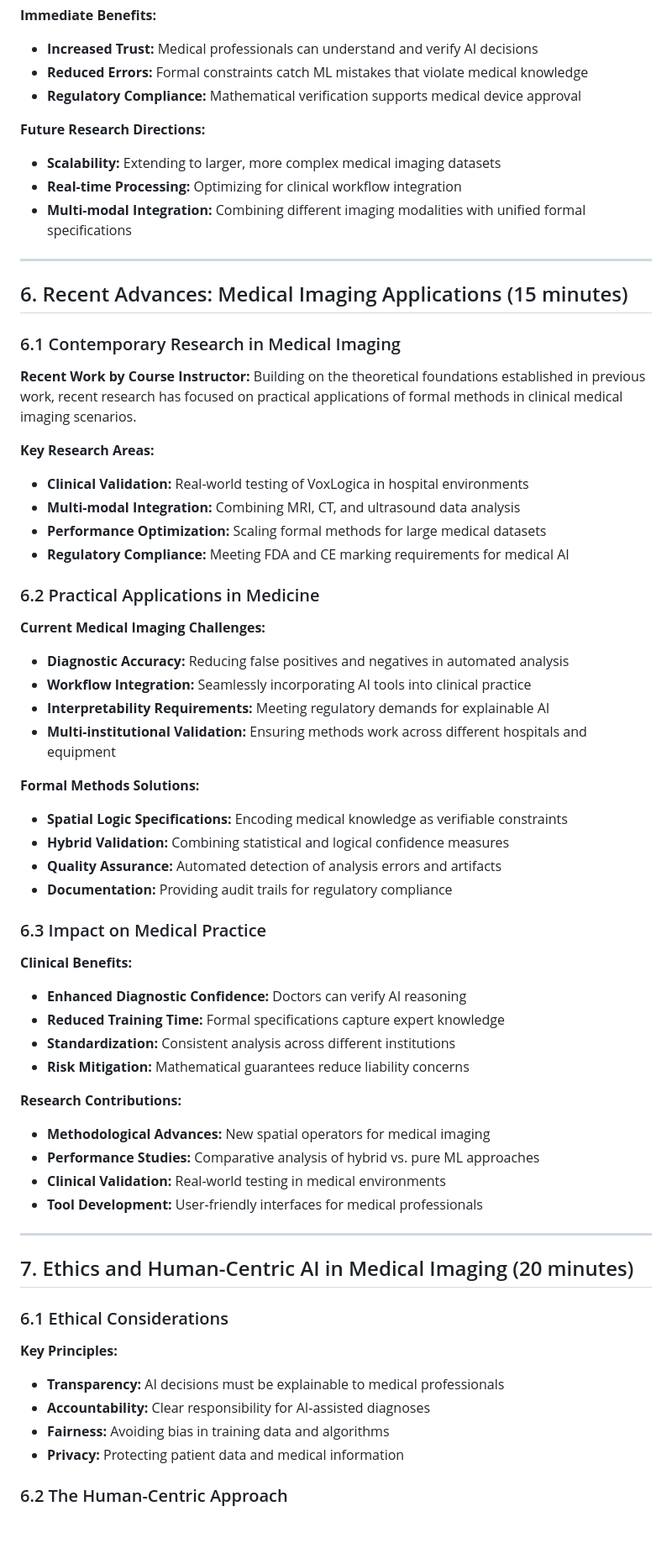
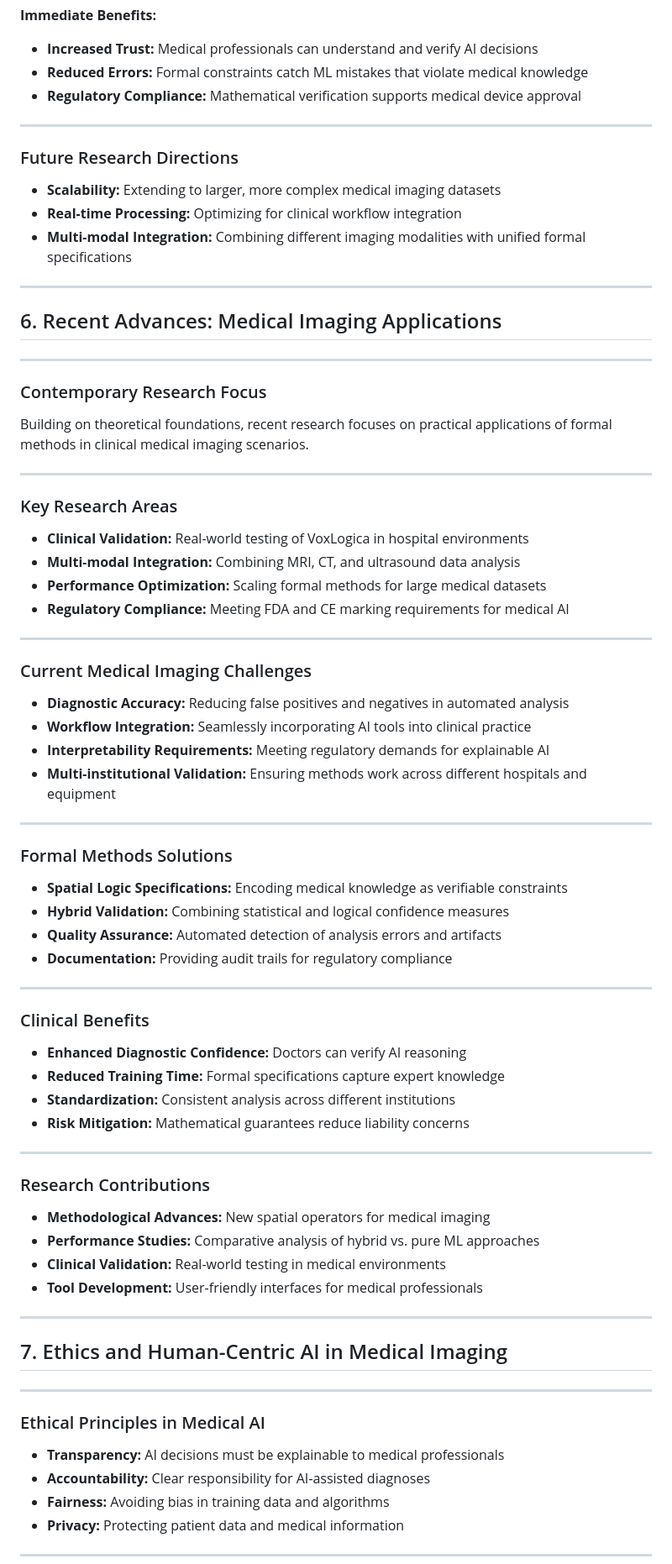
Before and after one commit to vincenzoml/UNIPI-MIM, a Markdown page: lectures/Lecture 01/A_Lecture_notes.md, the part around the change printed below. Shown: that part at 84% size. Rendered like a GitHub page; blank space fills up the shorter version.

```diff
--- a/lectures/Lecture 01/A_Lecture_notes.md
+++ b/lectures/Lecture 01/A_Lecture_notes.md
@@ -242,49 +327,64 @@ Medical Image → CNN Segmentation → VoxLogicA Verification → Validated Resu
 - **Reduced Errors:** Formal constraints catch ML mistakes that violate medical knowledge
 - **Regulatory Compliance:** Mathematical verification supports medical device approval
 
-**Future Research Directions:**
+---
+
+### Future Research Directions
+
 - **Scalability:** Extending to larger, more complex medical imaging datasets
 - **Real-time Processing:** Optimizing for clinical workflow integration
 - **Multi-modal Integration:** Combining different imaging modalities with unified formal specifications
 
 ---
 
-## 6. Recent Advances: Medical Imaging Applications (15 minutes)
+## 6. Recent Advances: Medical Imaging Applications
 
-### 6.1 Contemporary Research in Medical Imaging
+---
 
-**Recent Work by Course Instructor:**
-Building on the theoretical foundations established in previous work, recent research has focused on practical applications of formal methods in clinical medical imaging scenarios.
+### Contemporary Research Focus
 
-**Key Research Areas:**
+Building on theoretical foundations, recent research focuses on practical applications of formal methods in clinical medical imaging scenarios.
+
+---
+
+### Key Research Areas
+
 - **Clinical Validation:** Real-world testing of VoxLogica in hospital environments
 - **Multi-modal Integration:** Combining MRI, CT, and ultrasound data analysis
 - **Performance Optimization:** Scaling formal methods for large medical datasets
 - **Regulatory Compliance:** Meeting FDA and CE marking requirements for medical AI
 
-### 6.2 Practical Applications in Medicine
+---
 
-**Current Medical Imaging Challenges:**
+### Current Medical Imaging Challenges
+
 - **Diagnostic Accuracy:** Reducing false positives and negatives in automated analysis
 - **Workflow Integration:** Seamlessly incorporating AI tools into clinical practice
 - **Interpretability Requirements:** Meeting regulatory demands for explainable AI
 - **Multi-institutional Validation:** Ensuring methods work across different hospitals and equipment
 
-**Formal Methods Solutions:**
+---
+
+### Formal Methods Solutions
+
 - **Spatial Logic Specifications:** Encoding medical knowledge as verifiable constraints
 - **Hybrid Validation:** Combining statistical and logical confidence measures
 - **Quality Assurance:** Automated detection of analysis errors and artifacts
 - **Documentation:** Providing audit trails for regulatory compliance
 
-### 6.3 Impact on Medical Practice
+---
 
-**Clinical Benefits:**
+### Clinical Benefits
+
 - **Enhanced Diagnostic Confidence:** Doctors can verify AI reasoning
 - **Reduced Training Time:** Formal specifications capture expert knowledge
 - **Standardization:** Consistent analysis across different institutions
 - **Risk Mitigation:** Mathematical guarantees reduce liability concerns
 
-**Research Contributions:**
+---
+
+### Research Contributions
+
 - **Methodological Advances:** New spatial operators for medical imaging
 - **Performance Studies:** Comparative analysis of hybrid vs. pure ML approaches
 - **Clinical Validation:** Real-world testing in medical environments
@@ -292,15 +392,16 @@ Building on the theoretical foundations established in previous work, recent res
 
 ---
 
-## 7. Ethics and Human-Centric AI in Medical Imaging (20 minutes)
+## 7. Ethics and Human-Centric AI in Medical Imaging
 
-### 6.1 Ethical Considerations
+---
 
-**Key Principles:**
+### Ethical Principles in Medical AI
+
 - **Transparency:** AI decisions must be explainable to medical professionals
 - **Accountability:** Clear responsibility for AI-assisted diagnoses
 - **Fairness:** Avoiding bias in training data and algorithms
 - **Privacy:** Protecting patient data and medical information
 
-### 6.2 The Human-Centric Approach
+---
 
```
Also changed, not shown: other parts of lectures/Lecture 01/A_Lecture_notes.md (+170 -65 lines).
